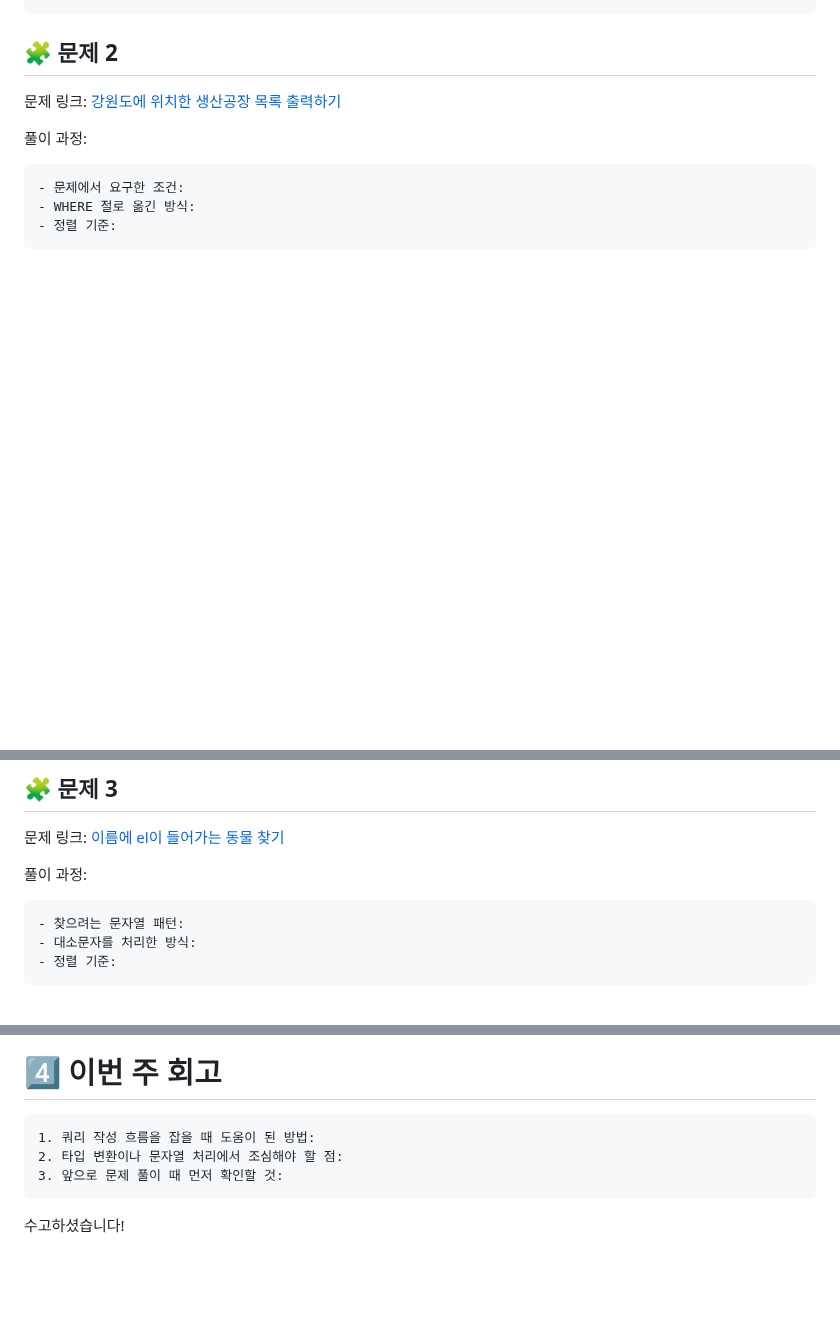
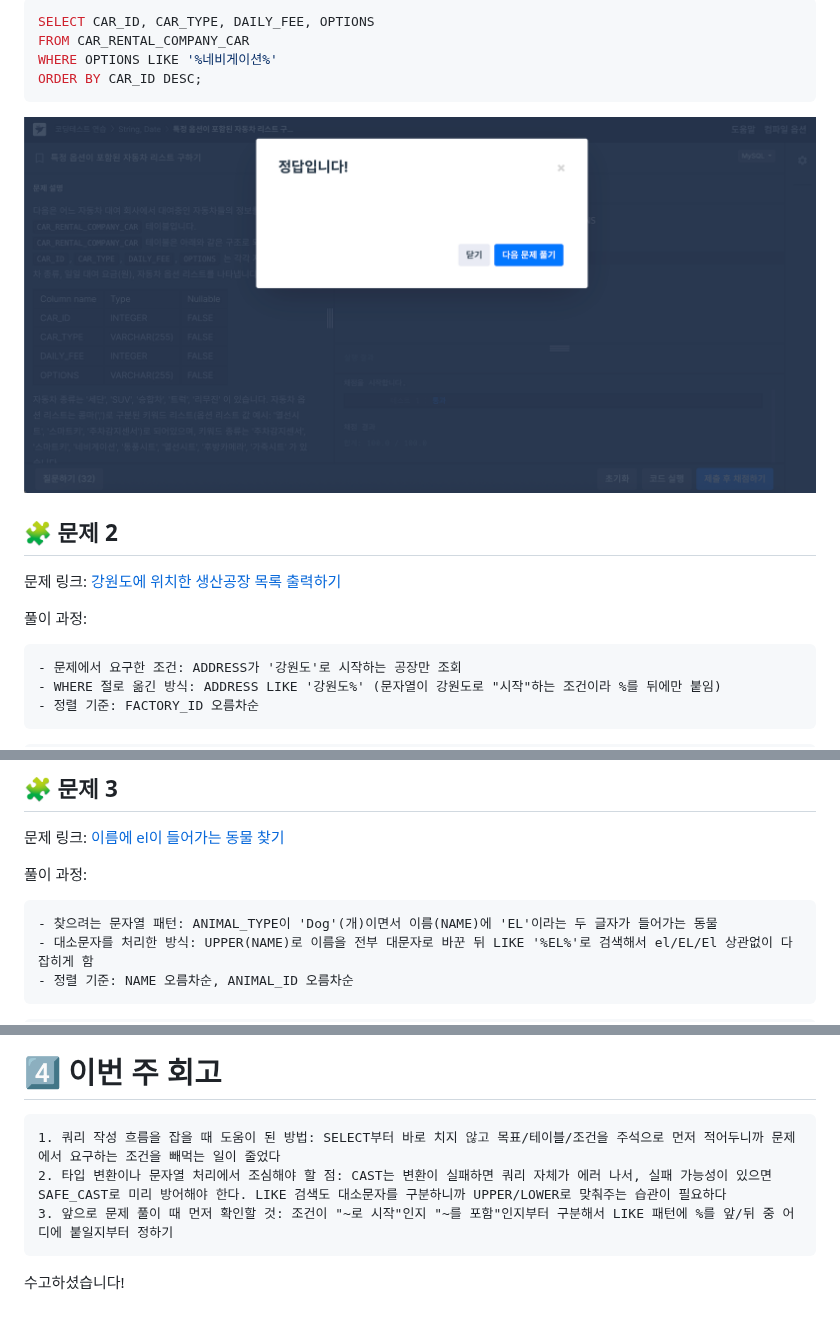
Before and after one commit to alwaysalswn/DA-TIL, a Markdown page: SQL_B/week4.md, 3 parts joined by grey strips. GitHub-like rendering; pictures changed too: SQL_B/images/스크린샷 2026-09-28 오전 1.59.34.png (added); blank space fills up the shorter version.

````diff
--- a/SQL_B/week4.md
+++ b/SQL_B/week4.md
@@ -121,6 +121,13 @@ SQL_BASIC 정규 과제는 매주 정해진 분량의 `초보자를 위한 BigQu
 ```
 
-<!-- 정답을 맞추게 되면, 정답입니다. 이 부분을 캡처해서 이 주석을 지우시고 첨부해주시면 됩니다. -->
+```sql
+SELECT CAR_ID, CAR_TYPE, DAILY_FEE, OPTIONS
+FROM CAR_RENTAL_COMPANY_CAR
+WHERE OPTIONS LIKE '%네비게이션%'
+ORDER BY CAR_ID DESC;
+```
+
+![수행 인증](images/스크린샷%202026-09-28%20오전%201.59.34.png)
 
 ## 🧩 문제 2
 
@@ -129,8 +136,8 @@ SQL_BASIC 정규 과제는 매주 정해진 분량의 `초보자를 위한 BigQu
 풀이 과정:
 
 ```
-- 문제에서 요구한 조건:
-- WHERE 절로 옮긴 방식:
-- 정렬 기준:
+- 문제에서 요구한 조건: ADDRESS가 '강원도'로 시작하는 공장만 조회
+- WHERE 절로 옮긴 방식: ADDRESS LIKE '강원도%' (문자열이 강원도로 "시작"하는 조건이라 %를 뒤에만 붙임)
+- 정렬 기준: FACTORY_ID 오름차순
 ```
 
@@ -143,8 +157,8 @@ SQL_BASIC 정규 과제는 매주 정해진 분량의 `초보자를 위한 BigQu
 풀이 과정:
 
 ```
-- 찾으려는 문자열 패턴:
-- 대소문자를 처리한 방식:
-- 정렬 기준:
+- 찾으려는 문자열 패턴: ANIMAL_TYPE이 'Dog'(개)이면서 이름(NAME)에 'EL'이라는 두 글자가 들어가는 동물
+- 대소문자를 처리한 방식: UPPER(NAME)로 이름을 전부 대문자로 바꾼 뒤 LIKE '%EL%'로 검색해서 el/EL/El 상관없이 다 잡히게 함
+- 정렬 기준: NAME 오름차순, ANIMAL_ID 오름차순
 ```
 
@@ -169,9 +198,9 @@ SQL_BASIC 정규 과제는 매주 정해진 분량의 `초보자를 위한 BigQu
 # 4️⃣ 이번 주 회고
 
 ```
-1. 쿼리 작성 흐름을 잡을 때 도움이 된 방법:
-2. 타입 변환이나 문자열 처리에서 조심해야 할 점:
-3. 앞으로 문제 풀이 때 먼저 확인할 것:
+1. 쿼리 작성 흐름을 잡을 때 도움이 된 방법: SELECT부터 바로 치지 않고 목표/테이블/조건을 주석으로 먼저 적어두니까 문제에서 요구하는 조건을 빼먹는 일이 줄었다
+2. 타입 변환이나 문자열 처리에서 조심해야 할 점: CAST는 변환이 실패하면 쿼리 자체가 에러 나서, 실패 가능성이 있으면 SAFE_CAST로 미리 방어해야 한다. LIKE 검색도 대소문자를 구분하니까 UPPER/LOWER로 맞춰주는 습관이 필요하다
+3. 앞으로 문제 풀이 때 먼저 확인할 것: 조건이 "~로 시작"인지 "~를 포함"인지부터 구분해서 LIKE 패턴에 %를 앞/뒤 중 어디에 붙일지부터 정하기
 ```
 
 수고하셨습니다!
````
Also changed, not shown: other parts of SQL_B/week4.md (+43 -21 lines), SQL_B/images/스크린샷 2026-09-28 오전 1.47.32.png (added), SQL_B/images/스크린샷 2026-09-28 오전 1.59.44.png (added), SQL_B/images/스크린샷 2026-09-28 오전 2.04.36.png (added), SQL_B/images/스크린샷 2026-09-28 오전 2.04.51.png (added), 4 other files.
